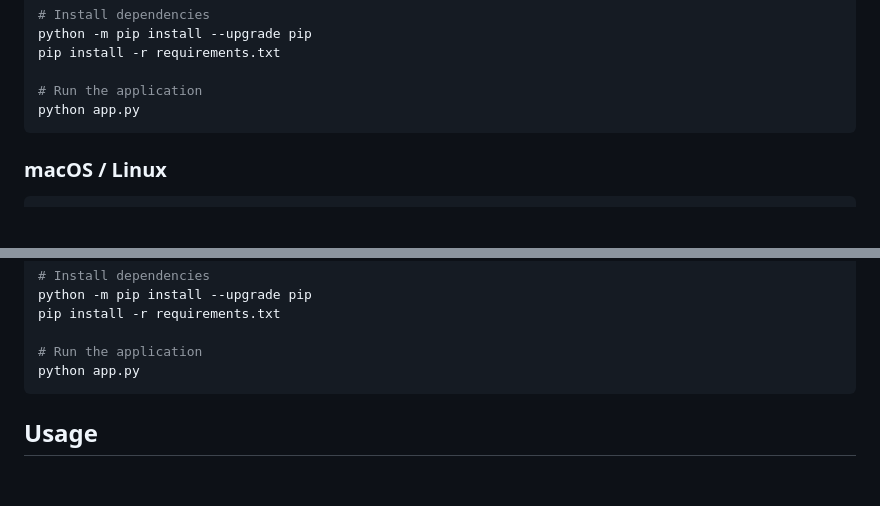
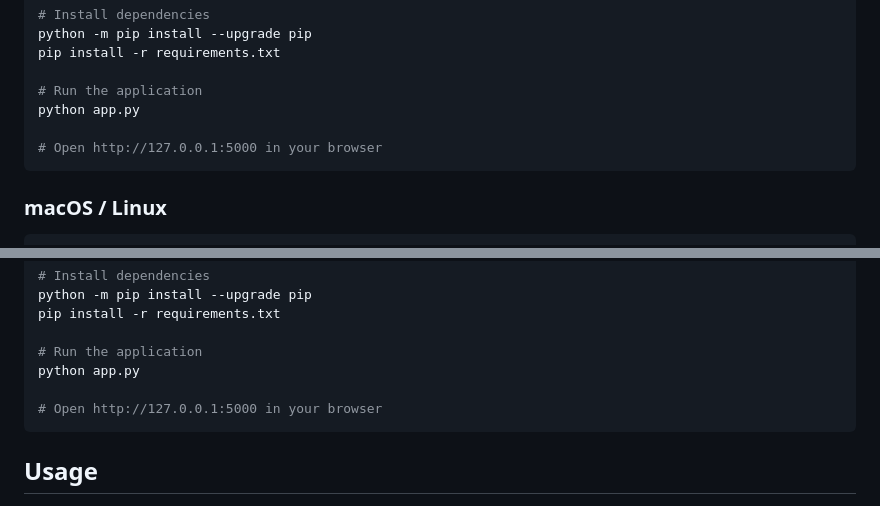
Before and after one commit to niddle-hub/API-Vault, a Markdown page: README.md, 2 parts joined by grey strips. Rendered like a GitHub page; blank space fills up the shorter version.

````diff
--- a/README.md
+++ b/README.md
@@ -48,6 +48,8 @@ pip install -r requirements.txt
 
 # Run the application
 python app.py
+
+# Open http://127.0.0.1:5000 in your browser
 ```
 
 ### macOS / Linux
@@ -67,6 +69,8 @@ pip install -r requirements.txt
 
 # Run the application
 python app.py
+
+# Open http://127.0.0.1:5000 in your browser
 ```
 
 ## Usage
````
